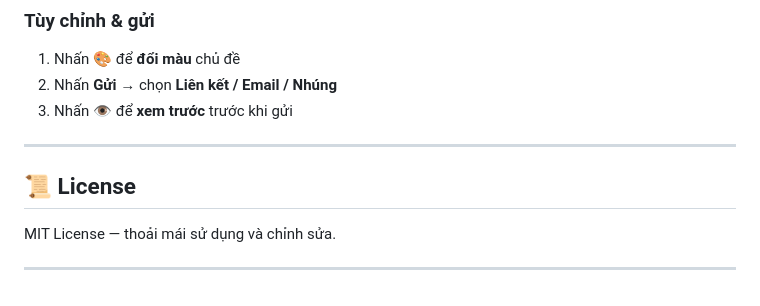
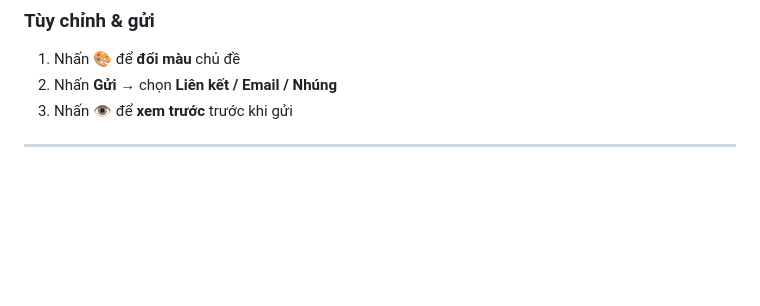
Before and after one commit to NTNhan25000/SmartForm, a Markdown page: README.md, the part around the change. Rendered like a GitHub page; blank space fills up the shorter version.

```diff
--- a/README.md
+++ b/README.md
@@ -152,9 +152,3 @@
 3. Nhấn 👁 để **xem trước** trước khi gửi
 
 ---
-
-## 📜 License
-
-MIT License — thoải mái sử dụng và chỉnh sửa.
-
----
```
